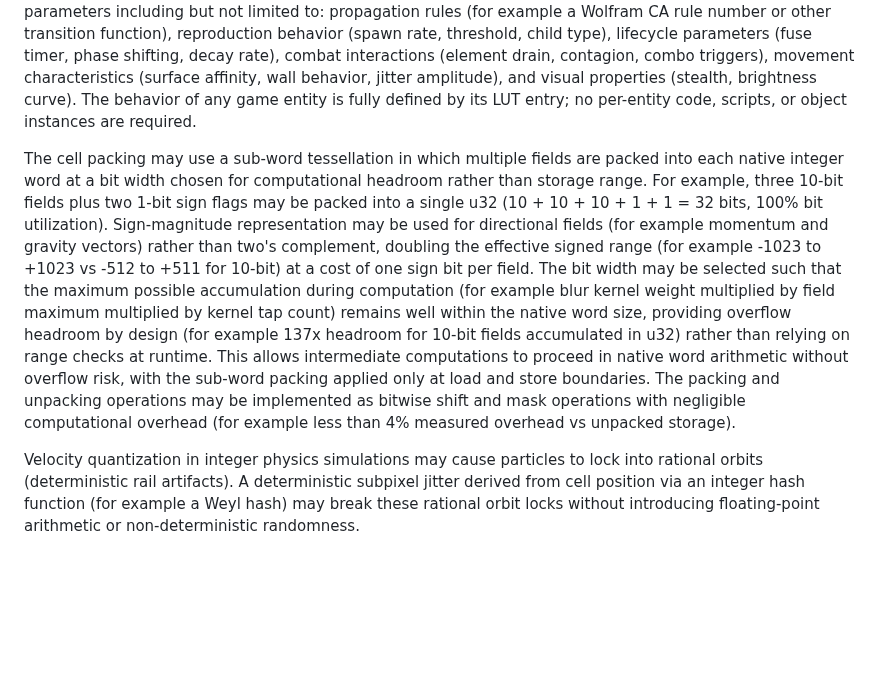
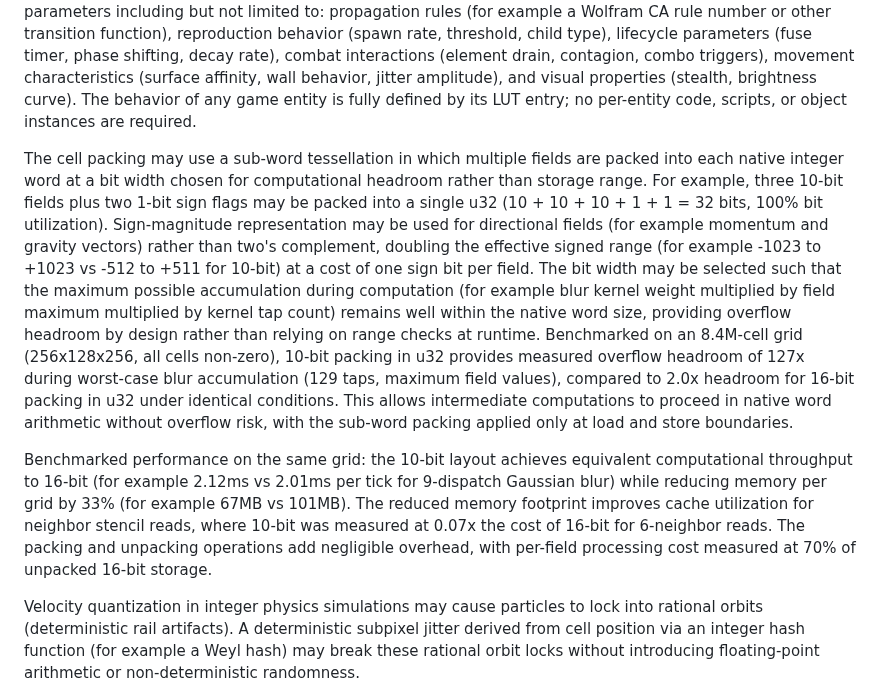
Before and after one commit to Sonified/3d-parallax-head-hand-tracking-demo, a Markdown page: TECHNICAL-DISCLOSURE.md, the part around the change. Drawn GitHub-style; blank space fills up the shorter version.

Commit message:
IV.F: Benchmarked 10-bit vs 16-bit packing on 8.4M cell grid
127x overflow headroom (vs 2.0x for 16-bit). 33% memory reduction.
Equivalent blur throughput. 0.07x neighbor stencil cost due to
improved cache utilization. Measured on 256x128x256 all-active grid.

```diff
--- a/TECHNICAL-DISCLOSURE.md
+++ b/TECHNICAL-DISCLOSURE.md
@@ -333,7 +333,9 @@ Each cell in the simulation grid may store its complete state in a compact packe
 
 The behavior index (for example a single byte supporting up to 256 types) may index into a compact behavior lookup table (for example 32 bytes per entry, 8KB total for 256 types) that defines the behavioral parameters governing how that cell's contents propagate, reproduce, interact, and decay. The lookup table may encode parameters including but not limited to: propagation rules (for example a Wolfram CA rule number or other transition function), reproduction behavior (spawn rate, threshold, child type), lifecycle parameters (fuse timer, phase shifting, decay rate), combat interactions (element drain, contagion, combo triggers), movement characteristics (surface affinity, wall behavior, jitter amplitude), and visual properties (stealth, brightness curve). The behavior of any game entity is fully defined by its LUT entry; no per-entity code, scripts, or object instances are required.
 
-The cell packing may use a sub-word tessellation in which multiple fields are packed into each native integer word at a bit width chosen for computational headroom rather than storage range. For example, three 10-bit fields plus two 1-bit sign flags may be packed into a single u32 (10 + 10 + 10 + 1 + 1 = 32 bits, 100% bit utilization). Sign-magnitude representation may be used for directional fields (for example momentum and gravity vectors) rather than two's complement, doubling the effective signed range (for example -1023 to +1023 vs -512 to +511 for 10-bit) at a cost of one sign bit per field. The bit width may be selected such that the maximum possible accumulation during computation (for example blur kernel weight multiplied by field maximum multiplied by kernel tap count) remains well within the native word size, providing overflow headroom by design (for example 137x headroom for 10-bit fields accumulated in u32) rather than relying on range checks at runtime. This allows intermediate computations to proceed in native word arithmetic without overflow risk, with the sub-word packing applied only at load and store boundaries. The packing and unpacking operations may be implemented as bitwise shift and mask operations with negligible computational overhead (for example less than 4% measured overhead vs unpacked storage).
+The cell packing may use a sub-word tessellation in which multiple fields are packed into each native integer word at a bit width chosen for computational headroom rather than storage range. For example, three 10-bit fields plus two 1-bit sign flags may be packed into a single u32 (10 + 10 + 10 + 1 + 1 = 32 bits, 100% bit utilization). Sign-magnitude representation may be used for directional fields (for example momentum and gravity vectors) rather than two's complement, doubling the effective signed range (for example -1023 to +1023 vs -512 to +511 for 10-bit) at a cost of one sign bit per field. The bit width may be selected such that the maximum possible accumulation during computation (for example blur kernel weight multiplied by field maximum multiplied by kernel tap count) remains well within the native word size, providing overflow headroom by design rather than relying on range checks at runtime. Benchmarked on an 8.4M-cell grid (256x128x256, all cells non-zero), 10-bit packing in u32 provides measured overflow headroom of 127x during worst-case blur accumulation (129 taps, maximum field values), compared to 2.0x headroom for 16-bit packing in u32 under identical conditions. This allows intermediate computations to proceed in native word arithmetic without overflow risk, with the sub-word packing applied only at load and store boundaries.
+
+Benchmarked performance on the same grid: the 10-bit layout achieves equivalent computational throughput to 16-bit (for example 2.12ms vs 2.01ms per tick for 9-dispatch Gaussian blur) while reducing memory per grid by 33% (for example 67MB vs 101MB). The reduced memory footprint improves cache utilization for neighbor stencil reads, where 10-bit was measured at 0.07x the cost of 16-bit for 6-neighbor reads. The packing and unpacking operations add negligible overhead, with per-field processing cost measured at 70% of unpacked 16-bit storage.
 
 Velocity quantization in integer physics simulations may cause particles to lock into rational orbits (deterministic rail artifacts). A deterministic subpixel jitter derived from cell position via an integer hash function (for example a Weyl hash) may break these rational orbit locks without introducing floating-point arithmetic or non-deterministic randomness.
 
```
